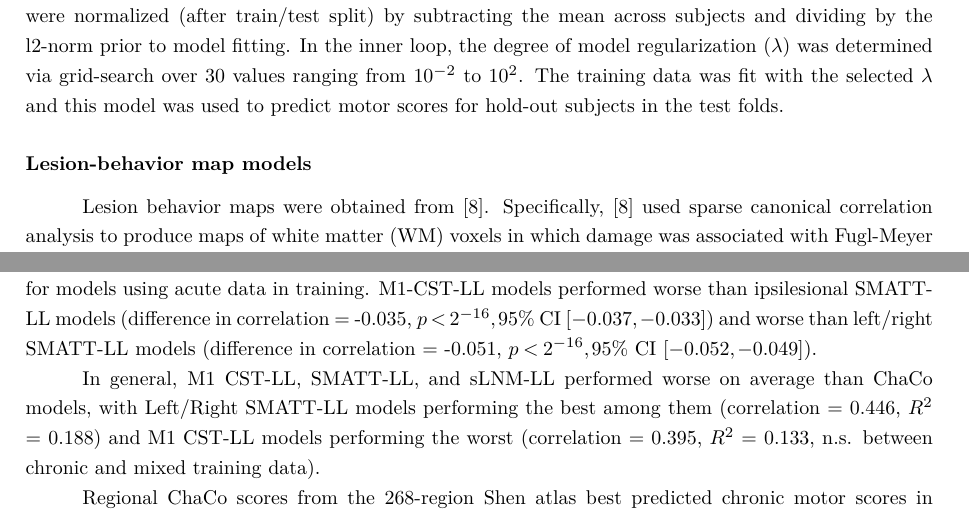
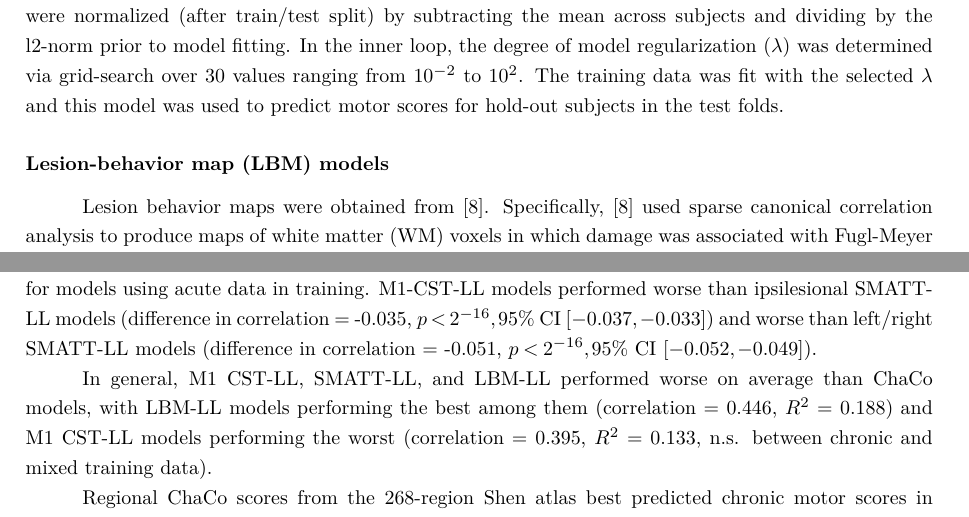
Before and after one commit to emilyolafson/ENIGMA-manuscript, a LaTeX document (main.tex): two parts of pages 5 and 9 of 32, joined at a grey line, cut so that both start at the same text. Compiled offline with pdfLaTeX.

Commit message:
Updates from Overleaf

```diff
--- a/main.tex
+++ b/main.tex
@@ -231,7 +231,7 @@ Sensorimotor tract segmentations were obtained from the sensorimotor area tract
 
 Ridge regression models were used to predict chronic motor deficits from ipsilesional SMATT-LL (6 features) and from L/R-SMATT-LL (12 features). Ridge regression was used to account for multicollinearity of lesion load values between tracts (Supplementary Figure \ref{smatt_pairwise_correlations}, \ref{smatt_pairwise_correlations_bi}). Lesion load values were normalized (after train/test split) by subtracting the mean across subjects and dividing by the l2-norm prior to model fitting. In the inner loop, the degree of model regularization  ($\lambda$) was determined via grid-search over 30 values ranging from $10^{-2}$ to $10^2$. The training data was fit with the selected $\lambda$ and this model was used to predict motor scores for hold-out subjects in the test folds.
 
-\subsubsection*{Lesion-behavior map models}
+\subsubsection*{Lesion-behavior map (LBM) models}
 Lesion behavior maps were obtained from \cite{Bowren2022-rs}. Specifically, \cite{Bowren2022-rs} used sparse canonical correlation analysis to produce maps of white matter (WM) voxels in which damage was associated with Fugl-Meyer scores (\cite{Pustina2018-xv}). Standard linear regression models were used to predict chronic motor deficits from LBM lesion load.
 
 \subsubsection*{Regional change in connectivity (ChaCo) models}
@@ -269,7 +269,7 @@ The out-of-sample performances of the models can be found in Figure \ref{analysi
 
 
 
-In general, M1 CST-LL, SMATT-LL, and sLNM-LL performed worse on average than ChaCo models, with Left/Right SMATT-LL models performing the best among them (correlation = 0.446, $R^2$ = 0.188) and M1 CST-LL models performing the worst (correlation = 0.395, $R^2$ = 0.133, n.s. between chronic and mixed training data).
+In general, M1 CST-LL, SMATT-LL, and LBM-LL performed worse on average than ChaCo models, with LBM-LL models performing the best among them (correlation = 0.446, $R^2$ = 0.188) and M1 CST-LL models performing the worst (correlation = 0.395, $R^2$ = 0.133, n.s. between chronic and mixed training data).
 
 
 Regional ChaCo scores from the 268-region Shen atlas best predicted chronic motor scores in unseen subjects. In particular, the best performance with this model was obtained using acute and chronic data for training plus feature selection (correlation = 0.467, $R^2$ = 0.210). $\beta$ coefficients for selected features were consistent in direction and magnitude across permutations (Supplementary Figure \ref{shen_beta_coeffs})). The performance of this model was on par with a model using regional ChaCo scores from the 86-region FreeSurfer atlas, that also used acute and chronic data for training and no feature selection (correlation = 0.458, $R^2$ = 0.204, n.s. between models). $\beta$ coefficients for all regions were consistent in direction and magnitude across permutations (Supplementary Figure  \ref{shen_beta_coeffs})).  Thus, the effect of feature selection in ChaCo models depended on the atlas: for the lower-dimension 86-region FreeSurfer atlas, feature selection reduced model performance, whereas for the higher dimension 268-region Shen atlas, feature selection improved it.
```
